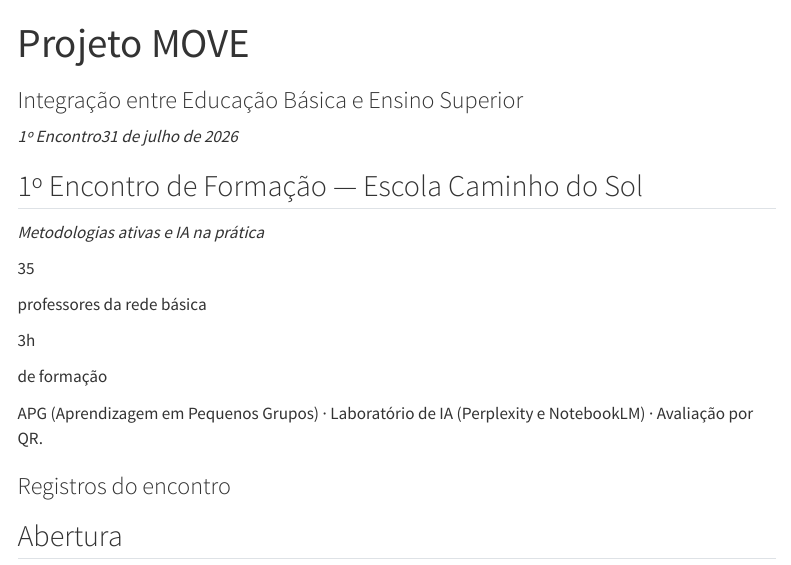
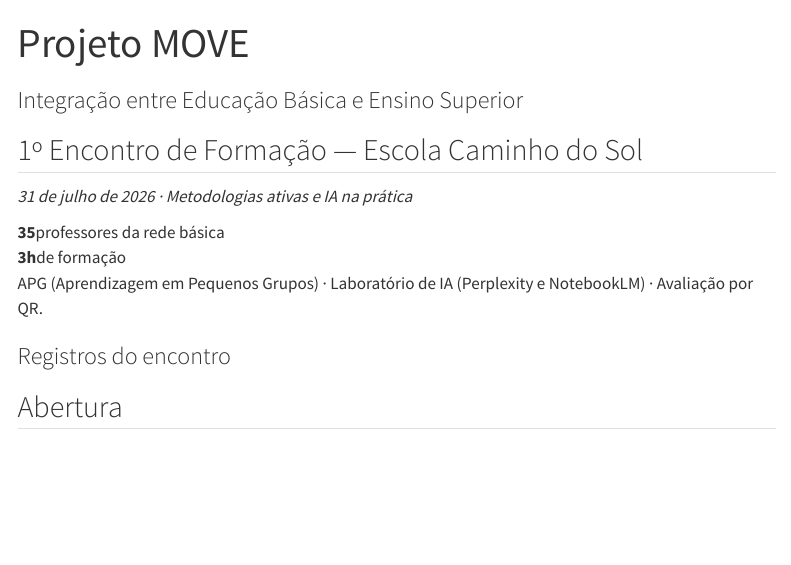
Before and after one commit to bergohellen-hub/portfolionaped2026, a Quarto document (paginas/projeto-move.qmd): the page in a window 1100 px wide, from its top. Rendered offline with R 4.5, knitr and Pandoc in place of Quarto, with nearby package versions; menus at the side of the page are left out.

Commit message:
Corrige a formatação quebrada dos números na página do Projeto MOVE
Os números (35 professores, 3h, 4,96/5) apareciam como texto solto em
vez de cartões — perderam a marcação .numero-grid em algum momento.
Também corrige a linha de data duplicada ("1º Encontro31 de julho").

Co-Authored-By: Claude Sonnet 5 <noreply@anthropic.com>
Claude-Session: https://claude.ai/code/session_01SmeuLve3Tar1ZNTqqHPxBm

```diff
--- a/paginas/projeto-move.qmd
+++ b/paginas/projeto-move.qmd
@@ -7,19 +7,14 @@ aliases:
   - /Portfolio_NAPED_Projeto_MOVE.html
 ---
 
-*1º Encontro31 de julho de 2026*
-
 ## 1º Encontro de Formação — Escola Caminho do Sol
 
-*Metodologias ativas e IA na prática*
+*31 de julho de 2026 · Metodologias ativas e IA na prática*
 
-35
-
-professores da rede básica
-
-3h
-
-de formação
+::: {.numero-grid}
+<div class='numero'><b>35</b><span>professores da rede básica</span></div>
+<div class='numero'><b>3h</b><span>de formação</span></div>
+:::
 
 ::: {.destaque}
 APG (Aprendizagem em Pequenos Grupos) · Laboratório de IA (Perplexity e NotebookLM) · Avaliação por QR.
```
Also changed, not shown: paginas/projeto-move.qmd (10 more changed lines).
